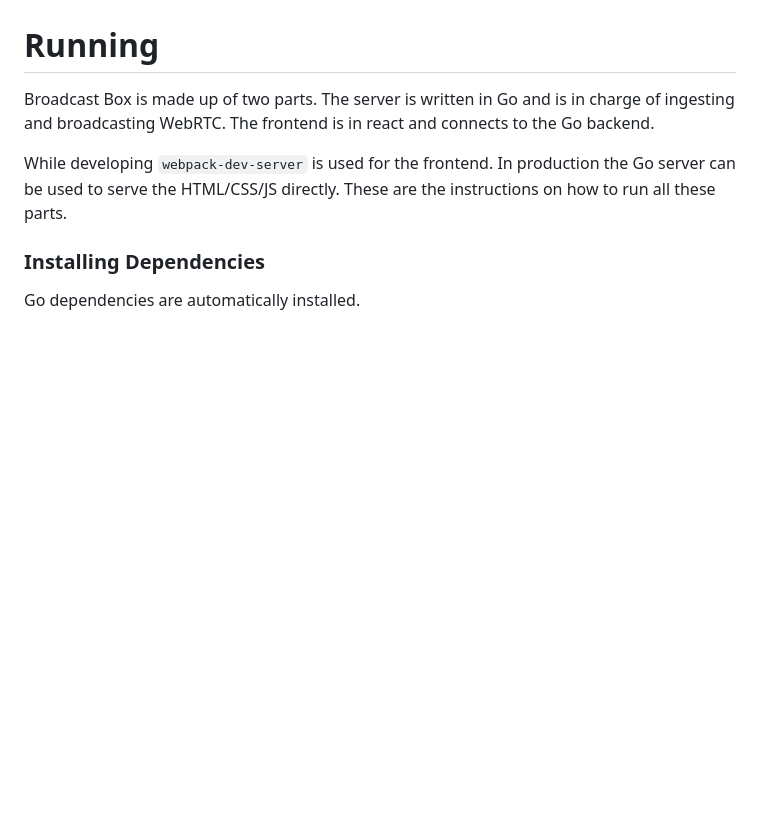
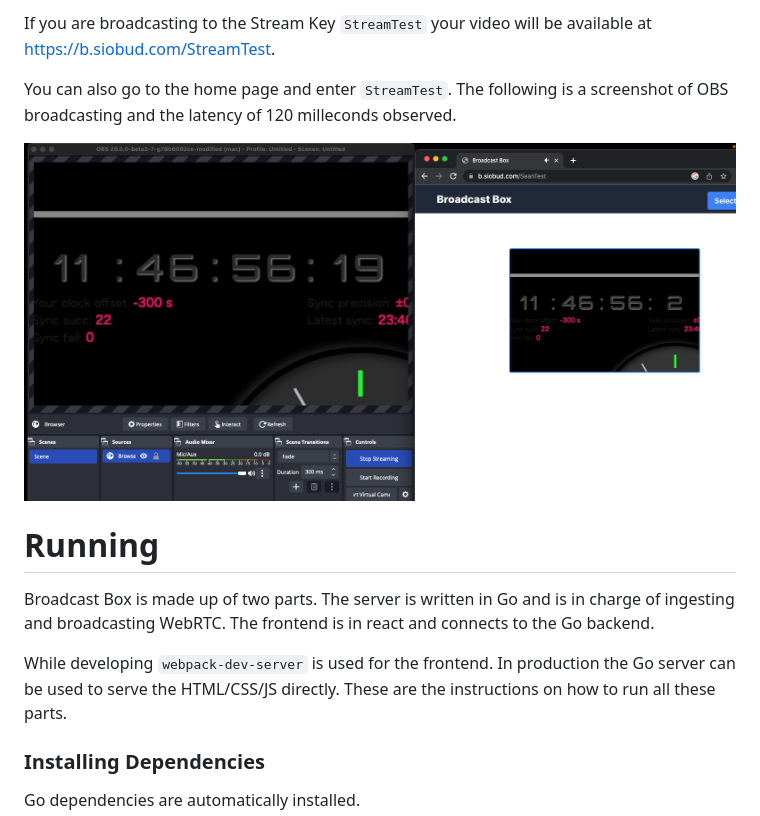
Before and after one commit to Glimesh/broadcast-box, a Markdown page: README.md, the part around one of its changes. GitHub-like rendering; pictures changed too: .github/broadcastView.png (added); blank space fills up the shorter version.

Commit message:
Add `Using` to README

```diff
--- a/README.md
+++ b/README.md
@@ -30,3 +60,9 @@ experience.
+If you are broadcasting to the Stream Key `StreamTest` your video will be available at https://b.siobud.com/StreamTest.
+
+You can also go to the home page and enter `StreamTest`. The following is a screenshot of OBS broadcasting and
+the latency of 120 milleconds observed.
+
+<img src="./.github/broadcastView.png">
 
 # Running
 Broadcast Box is made up of two parts. The server is written in Go and is in charge
```
Also changed, not shown: other parts of README.md (+30 -0 lines), .github/outputPage.png (added), .github/streamSettings.png (added).
